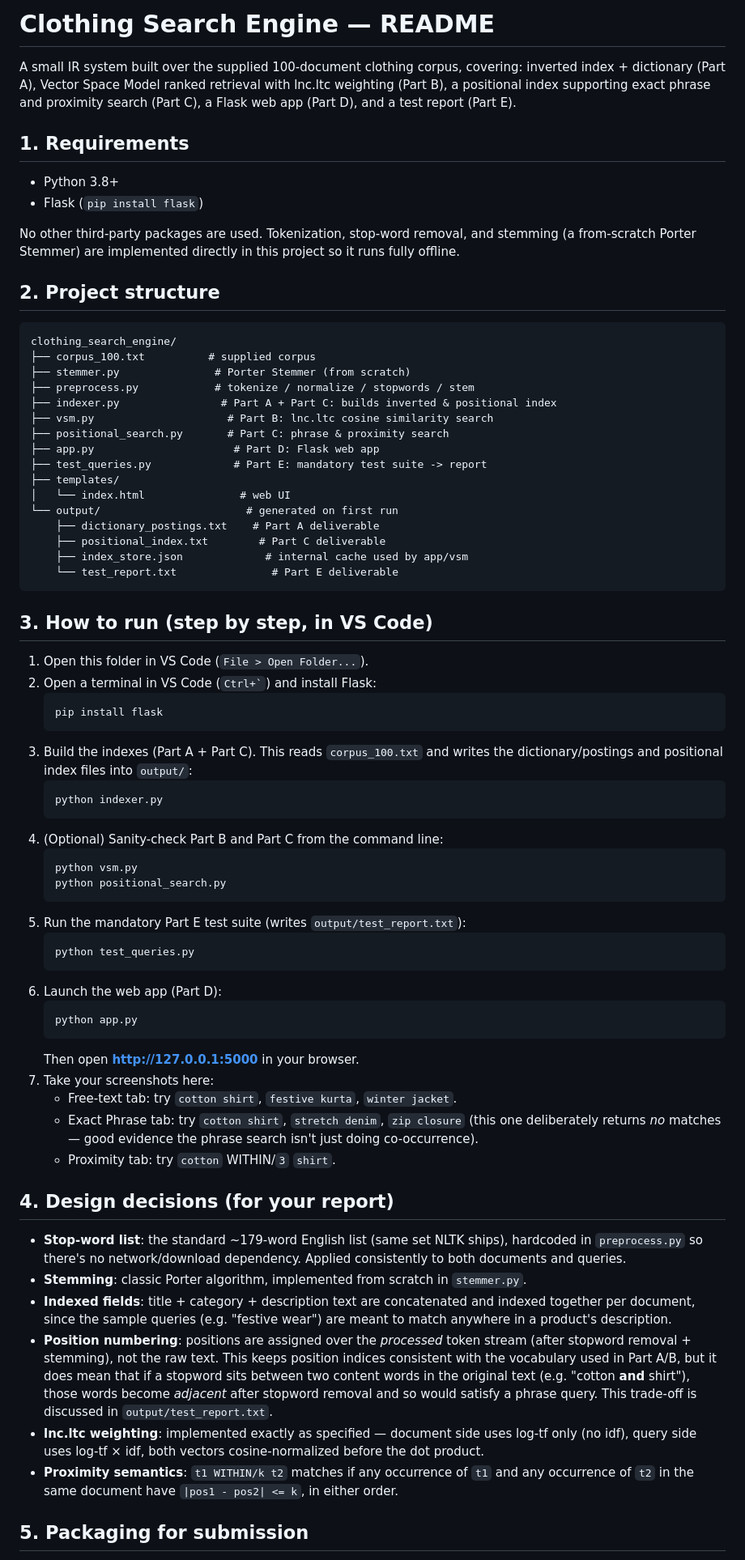
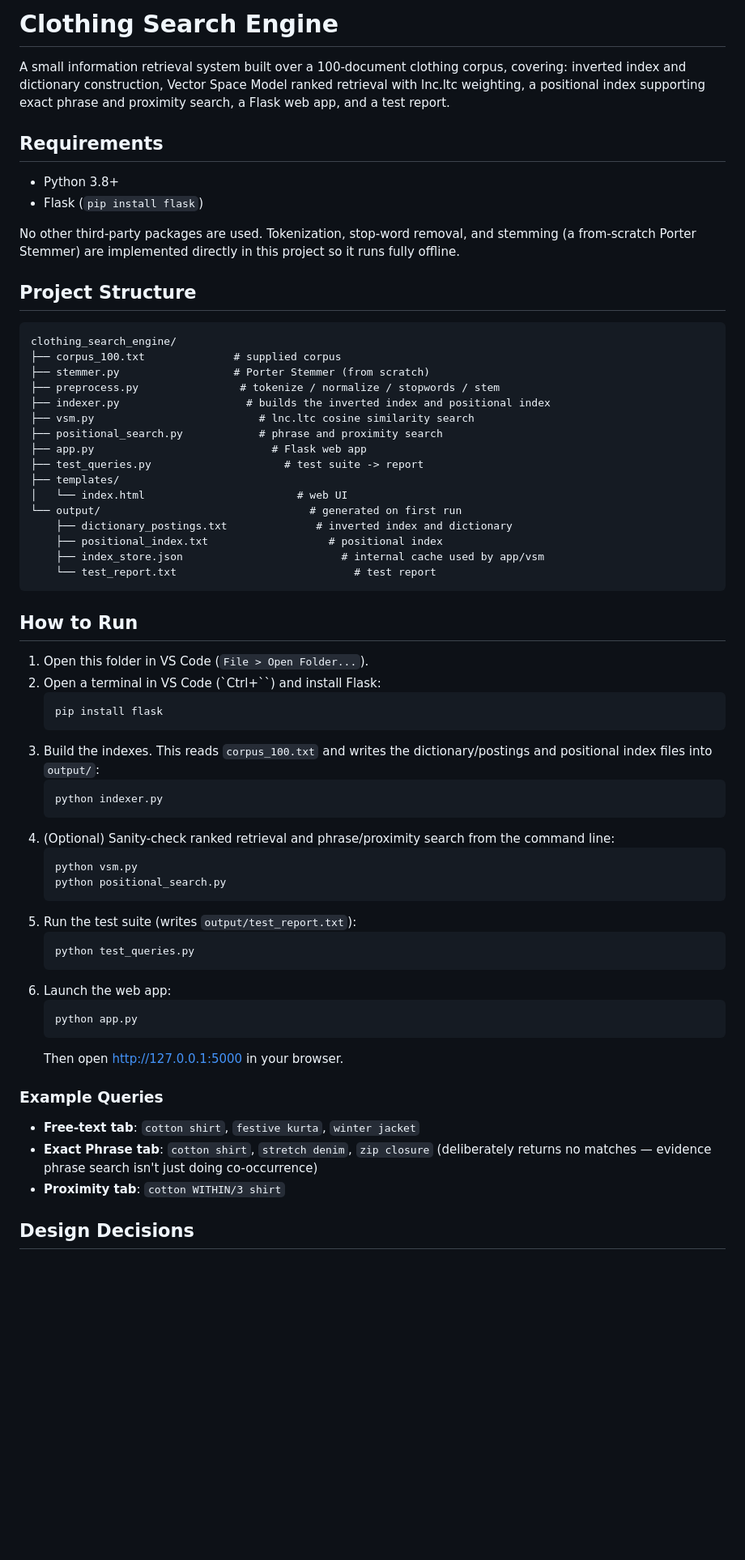
Before and after one commit to prnv11/search-engine-ir-assignment, a Markdown page: README.md, the part around one of its changes. Shown at 81% size. Drawn GitHub-style; blank space fills up the shorter version.

````diff
--- a/README.md
+++ b/README.md
@@ -1,97 +1,66 @@
-# Clothing Search Engine — README
+# Clothing Search Engine
 
-A small IR system built over the supplied 100-document clothing corpus,
-covering: inverted index + dictionary (Part A), Vector Space Model ranked
-retrieval with lnc.ltc weighting (Part B), a positional index supporting
-exact phrase and proximity search (Part C), a Flask web app (Part D), and
-a test report (Part E).
+A small information retrieval system built over a 100-document clothing corpus, covering: inverted index and dictionary construction, Vector Space Model ranked retrieval with lnc.ltc weighting, a positional index supporting exact phrase and proximity search, a Flask web app, and a test report.
 
-## 1. Requirements
+## Requirements
 
 - Python 3.8+
 - Flask (`pip install flask`)
 
-No other third-party packages are used. Tokenization, stop-word removal,
-and stemming (a from-scratch Porter Stemmer) are implemented directly in
-this project so it runs fully offline.
+No other third-party packages are used. Tokenization, stop-word removal, and stemming (a from-scratch Porter Stemmer) are implemented directly in this project so it runs fully offline.
 
-## 2. Project structure
+## Project Structure
 
 ```
 clothing_search_engine/
-├── corpus_100.txt          # supplied corpus
-├── stemmer.py               # Porter Stemmer (from scratch)
-├── preprocess.py            # tokenize / normalize / stopwords / stem
-├── indexer.py                # Part A + Part C: builds inverted & positional index
-├── vsm.py                     # Part B: lnc.ltc cosine similarity search
-├── positional_search.py       # Part C: phrase & proximity search
-├── app.py                      # Part D: Flask web app
-├── test_queries.py             # Part E: mandatory test suite -> report
+├── corpus_100.txt              # supplied corpus
+├── stemmer.py                  # Porter Stemmer (from scratch)
+├── preprocess.py                # tokenize / normalize / stopwords / stem
+├── indexer.py                    # builds the inverted index and positional index
+├── vsm.py                          # lnc.ltc cosine similarity search
+├── positional_search.py            # phrase and proximity search
+├── app.py                            # Flask web app
+├── test_queries.py                     # test suite -> report
 ├── templates/
-│   └── index.html               # web UI
-└── output/                       # generated on first run
-    ├── dictionary_postings.txt    # Part A deliverable
-    ├── positional_index.txt        # Part C deliverable
-    ├── index_store.json             # internal cache used by app/vsm
-    └── test_report.txt               # Part E deliverable
+│   └── index.html                        # web UI
+└── output/                                 # generated on first run
+    ├── dictionary_postings.txt              # inverted index and dictionary
+    ├── positional_index.txt                   # positional index
+    ├── index_store.json                         # internal cache used by app/vsm
+    └── test_report.txt                            # test report
 ```
 
-## 3. How to run (step by step, in VS Code)
+## How to Run
 
 1. Open this folder in VS Code (`File > Open Folder...`).
-2. Open a terminal in VS Code (`` Ctrl+` ``) and install Flask:
+2. Open a terminal in VS Code (`Ctrl+\``) and install Flask:
    ```
    pip install flask
    ```
-3. Build the indexes (Part A + Part C). This reads `corpus_100.txt` and
-   writes the dictionary/postings and positional index files into `output/`:
+3. Build the indexes. This reads `corpus_100.txt` and writes the dictionary/postings and positional index files into `output/`:
    ```
    python indexer.py
    ```
-4. (Optional) Sanity-check Part B and Part C from the command line:
+4. (Optional) Sanity-check ranked retrieval and phrase/proximity search from the command line:
    ```
    python vsm.py
    python positional_search.py
    ```
-5. Run the mandatory Part E test suite (writes `output/test_report.txt`):
+5. Run the test suite (writes `output/test_report.txt`):
    ```
    python test_queries.py
    ```
-6. Launch the web app (Part D):
+6. Launch the web app:
    ```
    python app.py
    ```
-   Then open **http://127.0.0.1:5000** in your browser.
-7. Take your screenshots here:
-   - Free-text tab: try `cotton shirt`, `festive kurta`, `winter jacket`.
-   - Exact Phrase tab: try `cotton shirt`, `stretch denim`, `zip closure`
-     (this one deliberately returns *no* matches — good evidence the
-     phrase search isn't just doing co-occurrence).
-   - Proximity tab: try `cotton` WITHIN/`3` `shirt`.
+   Then open http://127.0.0.1:5000 in your browser.
 
-## 4. Design decisions (for your report)
+### Example Queries
 
-- **Stop-word list**: the standard ~179-word English list (same set NLTK
-  ships), hardcoded in `preprocess.py` so there's no network/download
-  dependency. Applied consistently to both documents and queries.
-- **Stemming**: classic Porter algorithm, implemented from scratch in
-  `stemmer.py`.
-- **Indexed fields**: title + category + description text are concatenated
-  and indexed together per document, since the sample queries (e.g.
-  "festive wear") are meant to match anywhere in a product's description.
-- **Position numbering**: positions are assigned over the *processed*
-  token stream (after stopword removal + stemming), not the raw text.
-  This keeps position indices consistent with the vocabulary used in Part
-  A/B, but it does mean that if a stopword sits between two content
-  words in the original text (e.g. "cotton **and** shirt"), those words
-  become *adjacent* after stopword removal and so would satisfy a phrase
-  query. This trade-off is discussed in `output/test_report.txt`.
-- **lnc.ltc weighting**: implemented exactly as specified — document side
-  uses log-tf only (no idf), query side uses log-tf × idf, both vectors
-  cosine-normalized before the dot product.
-- **Proximity semantics**: `t1 WITHIN/k t2` matches if any occurrence of
-  `t1` and any occurrence of `t2` in the same document have
-  `|pos1 - pos2| <= k`, in either order.
+- **Free-text tab**: `cotton shirt`, `festive kurta`, `winter jacket`
+- **Exact Phrase tab**: `cotton shirt`, `stretch denim`, `zip closure` (deliberately returns no matches — evidence phrase search isn't just doing co-occurrence)
+- **Proximity tab**: `cotton WITHIN/3 shirt`
 
-## 5. Packaging for submission
+## Design Decisions
 
````
Also changed, not shown: other parts of README.md (+6 -3 lines).
